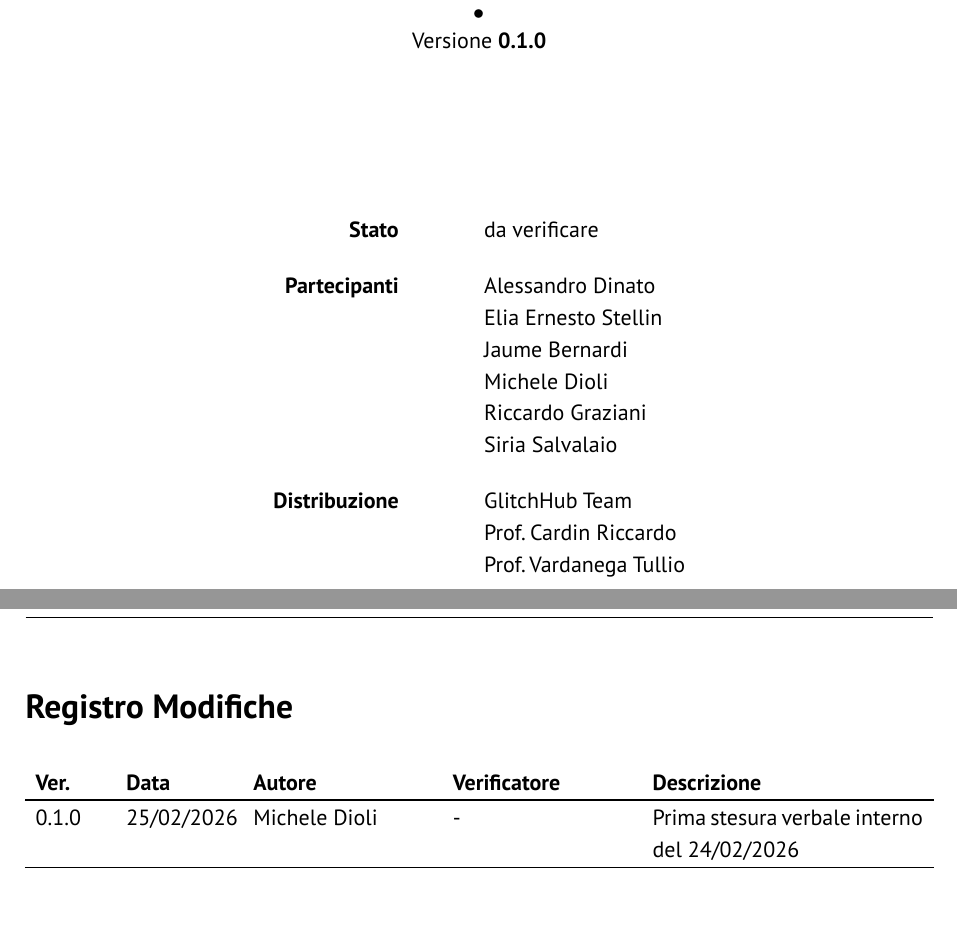
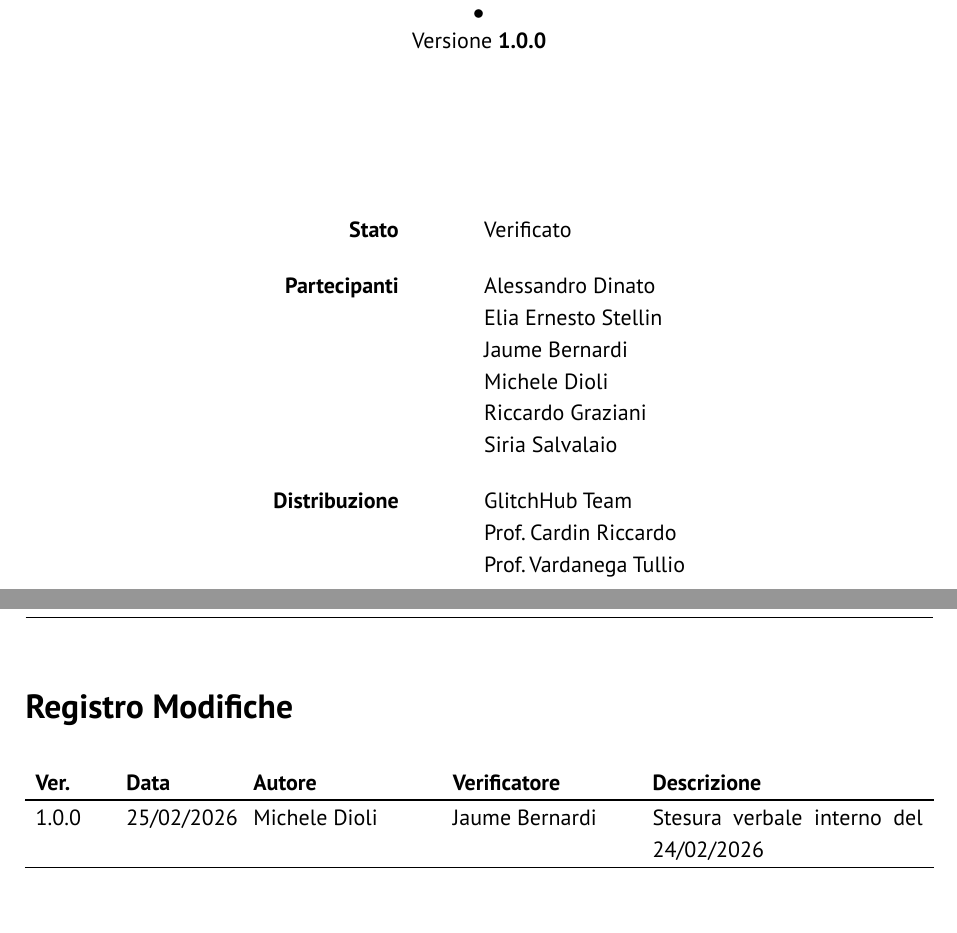
Before and after one commit to GlitchHub-Team/GlitchHub-Team.github.io, a Typst document (src/PB/VerbaliInterni/2026-02-24.typ): two parts of pages 1 and 2 of 6, joined at a grey line, cut so that both start at the same text. Compiled offline with Typst 0.15.

Commit message:
verbale interno verificato

```diff
--- a/src/PB/VerbaliInterni/2026-02-24.typ
+++ b/src/PB/VerbaliInterni/2026-02-24.typ
@@ -3,15 +3,15 @@
 #show link: underline
 #show: report.with(
   titolo: "Verbale interno 24/02/2026",
-  stato: "da verificare",
-  versione: "0.1.0",
+  stato: "Verificato",
+  versione: "1.0.0",
   registro-modifiche: (
     (
-      "0.1.0",
+      "1.0.0",
       "25/02/2026",
       "Michele Dioli",
-      "-",
-      "Prima stesura verbale interno del 24/02/2026",
+      "Jaume Bernardi",
+      "Stesura verbale interno del 24/02/2026",
     ),
   ),
   partecipanti: (
```
Also changed, not shown: src/PB/VerbaliInterni/2026-02-24.typ (4 more changed lines).
